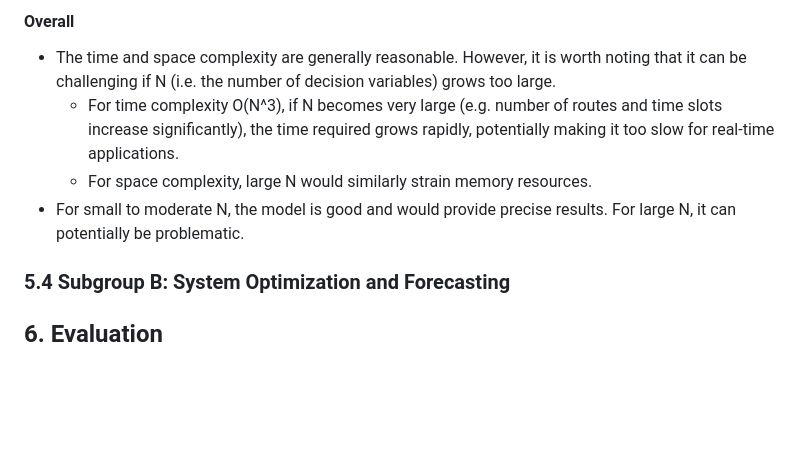
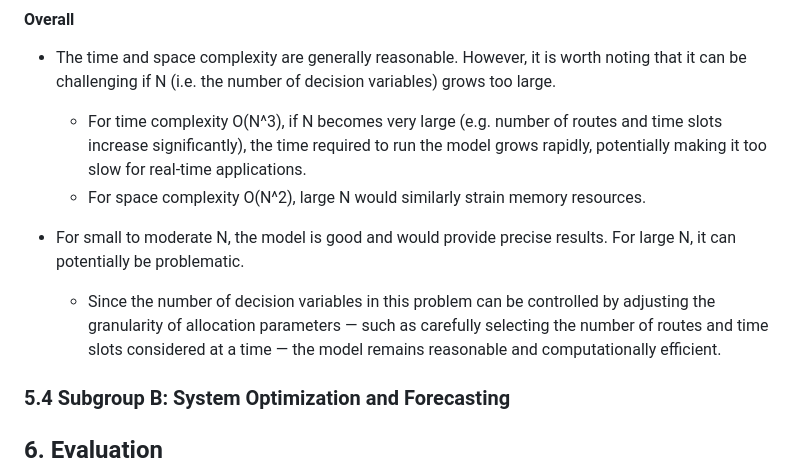
Before and after one commit to chiabingxuan/DSA3101-Group-Project, a Markdown page: README.md, the part around the change. GitHub-like rendering; blank space fills up the shorter version.

Commit message:
edit wiki 5

```diff
--- a/README.md
+++ b/README.md
@@ -740,9 +740,11 @@ For `other_feedback_data`:
 
 #### Overall
 - The time and space complexity are generally reasonable. However, it is worth noting that it can be challenging if N (i.e. the number of decision variables) grows too large.
-  - For time complexity O(N^3), if N becomes very large (e.g. number of routes and time slots increase significantly), the time required grows rapidly, potentially making it too slow for real-time applications.
-  - For space complexity, large N would similarly strain memory resources.
+  - For time complexity O(N^3), if N becomes very large (e.g. number of routes and time slots increase significantly), the time required to run the model grows rapidly, potentially making it too slow for real-time applications.
+  - For space complexity O(N^2), large N would similarly strain memory resources.
+
 - For small to moderate N, the model is good and would provide precise results. For large N, it can potentially be problematic.
+  - Since the number of decision variables in this problem can be controlled by adjusting the granularity of allocation parameters — such as carefully selecting the number of routes and time slots considered at a time — the model remains reasonable and computationally efficient.
 
 ### 5.4 **Subgroup B: System Optimization and Forecasting**
 
```
